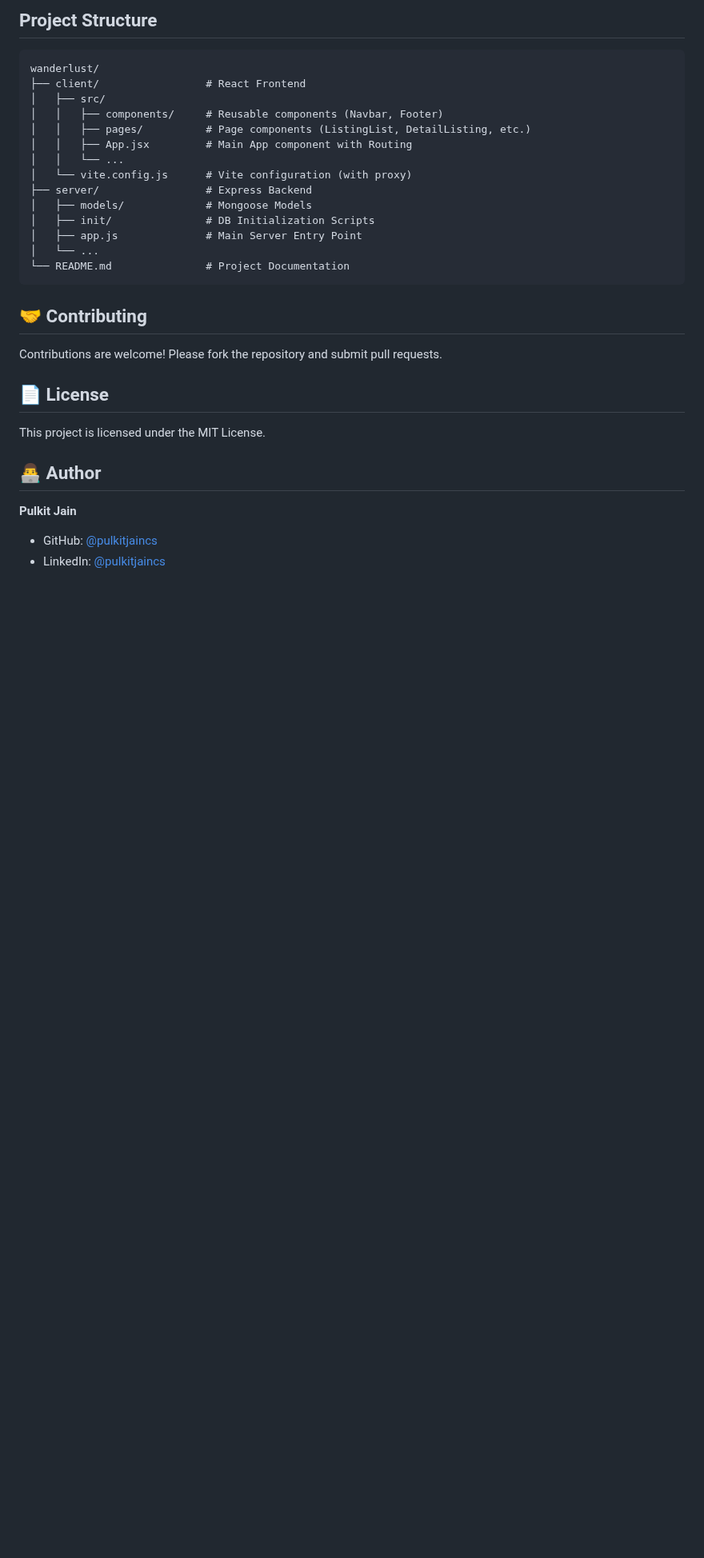
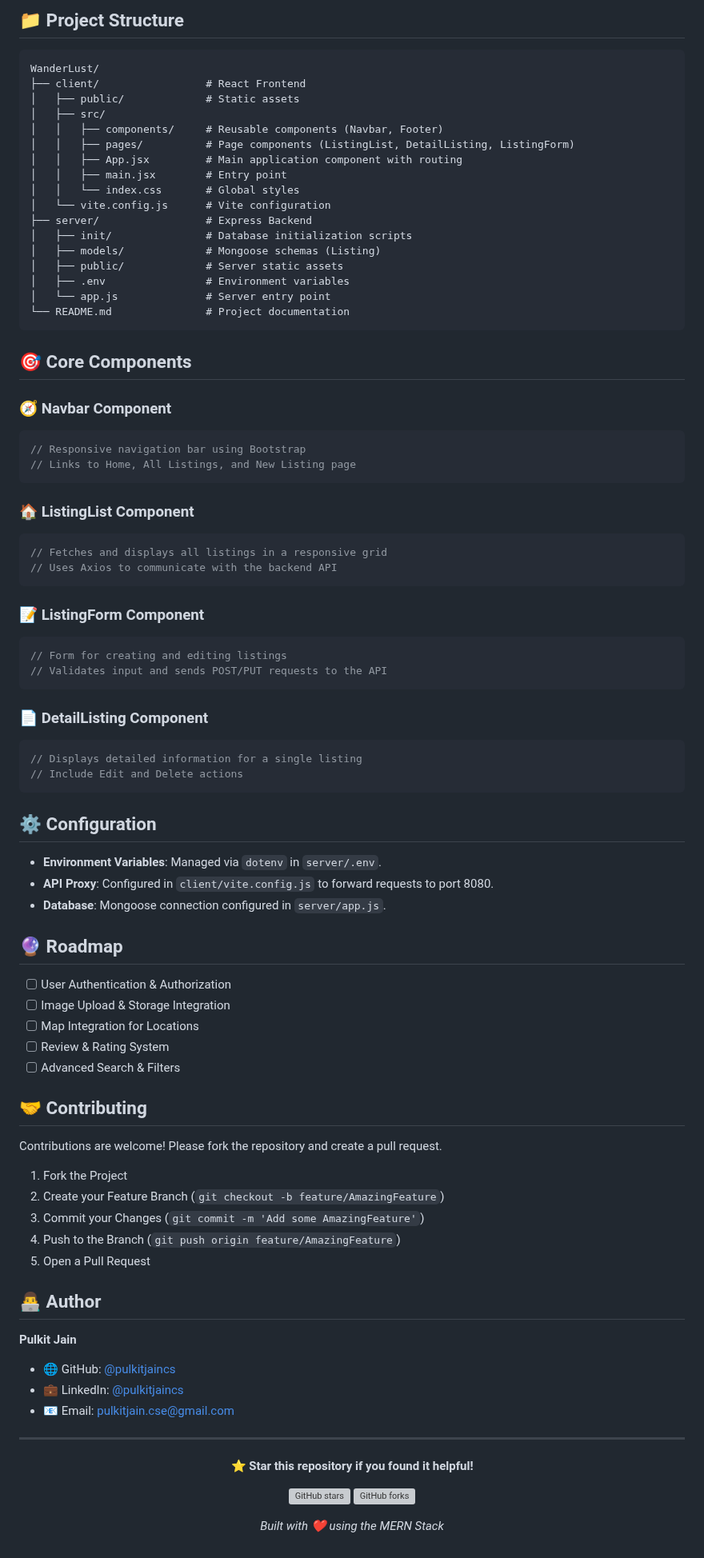
Before and after one commit to pulkitjaincs/WanderLust, a Markdown page: README.md, the part around one of its changes. Shown at 80% size. Rendered like a GitHub page; blank space fills up the shorter version; grey boxes are pictures that could not be loaded.

Commit message:
Docs: Update README to match portfolio style

````diff
--- a/README.md
+++ b/README.md
@@ -85,33 +84,91 @@ npm run dev
 
-##  Project Structure
+## 📁 Project Structure
 
 ```
-wanderlust/
+WanderLust/
 ├── client/                 # React Frontend
+│   ├── public/             # Static assets
 │   ├── src/
 │   │   ├── components/     # Reusable components (Navbar, Footer)
-│   │   ├── pages/          # Page components (ListingList, DetailListing, etc.)
-│   │   ├── App.jsx         # Main App component with Routing
-│   │   └── ...
-│   └── vite.config.js      # Vite configuration (with proxy)
+│   │   ├── pages/          # Page components (ListingList, DetailListing, ListingForm)
+│   │   ├── App.jsx         # Main application component with routing
+│   │   ├── main.jsx        # Entry point
+│   │   └── index.css       # Global styles
+│   └── vite.config.js      # Vite configuration
 ├── server/                 # Express Backend
-│   ├── models/             # Mongoose Models
-│   ├── init/               # DB Initialization Scripts
-│   ├── app.js              # Main Server Entry Point
-│   └── ...
-└── README.md               # Project Documentation
+│   ├── init/               # Database initialization scripts
+│   ├── models/             # Mongoose schemas (Listing)
+│   ├── public/             # Server static assets
+│   ├── .env                # Environment variables
+│   └── app.js              # Server entry point
+└── README.md               # Project documentation
 ```
+
+## 🎯 Core Components
+
+### 🧭 Navbar Component
+```javascript
+// Responsive navigation bar using Bootstrap
+// Links to Home, All Listings, and New Listing page
+```
+
+### 🏠 ListingList Component
+```javascript
+// Fetches and displays all listings in a responsive grid
+// Uses Axios to communicate with the backend API
+```
+
+### 📝 ListingForm Component
+```javascript
+// Form for creating and editing listings
+// Validates input and sends POST/PUT requests to the API
+```
+
+### 📄 DetailListing Component
+```javascript
+// Displays detailed information for a single listing
+// Include Edit and Delete actions
+```
+
+## ⚙️ Configuration
+
+- **Environment Variables**: Managed via `dotenv` in `server/.env`.
+- **API Proxy**: Configured in `client/vite.config.js` to forward requests to port 8080.
+- **Database**: Mongoose connection configured in `server/app.js`.
+
+## 🔮 Roadmap
+
+- [ ] User Authentication & Authorization
+- [ ] Image Upload & Storage Integration
+- [ ] Map Integration for Locations
+- [ ] Review & Rating System
+- [ ] Advanced Search & Filters
 
 ## 🤝 Contributing
 
-Contributions are welcome! Please fork the repository and submit pull requests.
+Contributions are welcome! Please fork the repository and create a pull request.
 
-## 📄 License
-
-This project is licensed under the MIT License.
+1.  Fork the Project
+2.  Create your Feature Branch (`git checkout -b feature/AmazingFeature`)
+3.  Commit your Changes (`git commit -m 'Add some AmazingFeature'`)
+4.  Push to the Branch (`git push origin feature/AmazingFeature`)
+5.  Open a Pull Request
 
 ## 👨‍💻 Author
 
 **Pulkit Jain**
-- GitHub: [@pulkitjaincs](https://github.com/pulkitjaincs)
-- LinkedIn: [@pulkitjaincs](https://linkedin.com/in/pulkitjaincs)
+- 🌐 GitHub: [@pulkitjaincs](https://github.com/pulkitjaincs)
+- 💼 LinkedIn: [@pulkitjaincs](https://linkedin.com/in/pulkitjaincs)
+- 📧 Email: pulkitjain.cse@gmail.com
+
+---
+
+<div align="center">
+
+⭐ **Star this repository if you found it helpful!**
+
+[![GitHub stars](https://img.shields.io/github/stars/pulkitjaincs/WanderLust?style=social)](https://github.com/pulkitjaincs/WanderLust/stargazers)
+[![GitHub forks](https://img.shields.io/github/forks/pulkitjaincs/WanderLust?style=social)](https://github.com/pulkitjaincs/WanderLust/network/members)
+
+*Built with ❤️ using the MERN Stack*
+
````
Also changed, not shown: other parts of README.md (+54 -54 lines).
